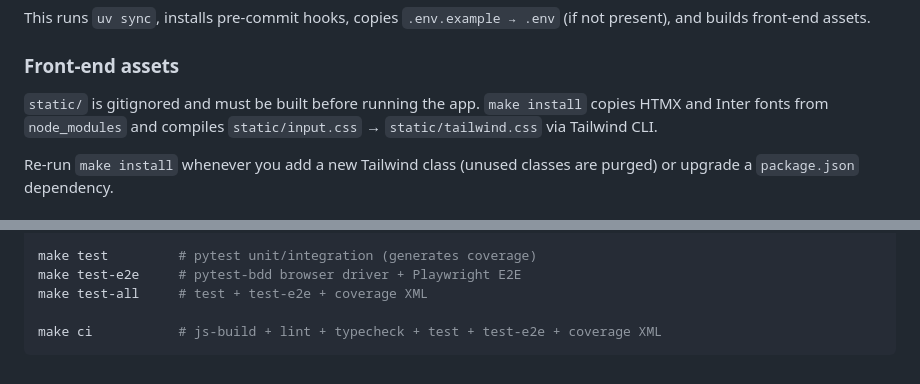
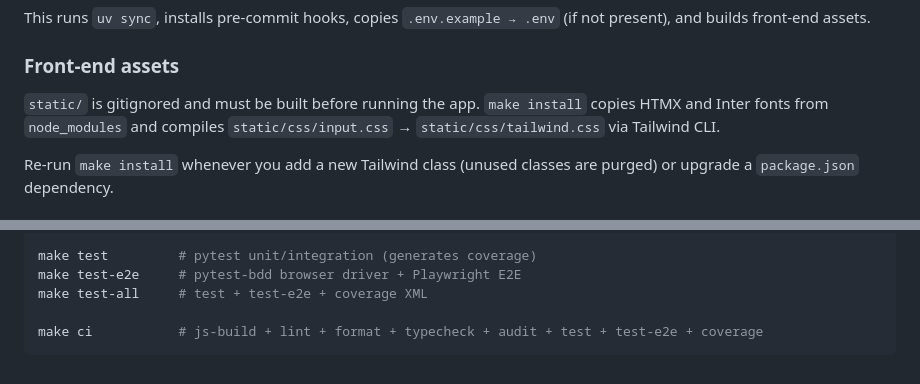
Before and after one commit to bagnier/labase.py, a Markdown page: README.md, 2 parts joined by grey strips. GitHub-like rendering.

````diff
--- a/README.md
+++ b/README.md
@@ -146,7 +165,7 @@ This runs `uv sync`, installs pre-commit hooks, copies `.env.example → .env` (
 
 ### Front-end assets
 
-`static/` is gitignored and must be built before running the app. `make install` copies HTMX and Inter fonts from `node_modules` and compiles `static/input.css` → `static/tailwind.css` via Tailwind CLI.
+`static/` is gitignored and must be built before running the app. `make install` copies HTMX and Inter fonts from `node_modules` and compiles `static/css/input.css` → `static/css/tailwind.css` via Tailwind CLI.
 
 Re-run `make install` whenever you add a new Tailwind class (unused classes are purged) or upgrade a `package.json` dependency.
 
@@ -227,5 +246,5 @@ make test         # pytest unit/integration (generates coverage)
 make test-e2e     # pytest-bdd browser driver + Playwright E2E
 make test-all     # test + test-e2e + coverage XML
 
-make ci           # js-build + lint + typecheck + test + test-e2e + coverage XML
+make ci           # js-build + lint + format + typecheck + audit + test + test-e2e + coverage
 ```
````
Also changed, not shown: other parts of README.md (+25 -6 lines).
